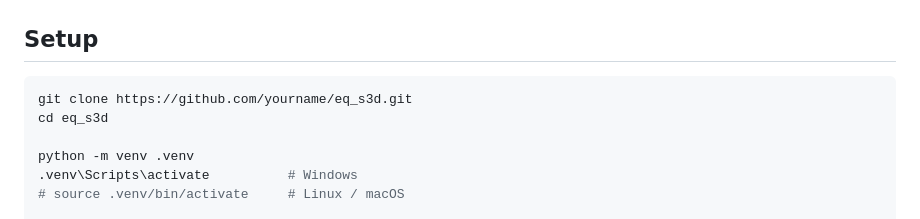
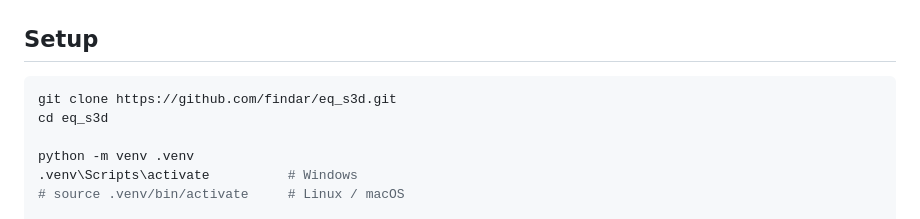
Before and after one commit to findar/eq_s3d, a Markdown page: README.md, the part around the change. Drawn GitHub-style.

Commit message:
docs: set real clone URL (findar/eq_s3d)

````diff
--- a/README.md
+++ b/README.md
@@ -49,7 +49,7 @@ the design detail behind each stage.
 ## Setup
 
 ```bash
-git clone https://github.com/yourname/eq_s3d.git
+git clone https://github.com/findar/eq_s3d.git
 cd eq_s3d
 
 python -m venv .venv
````
